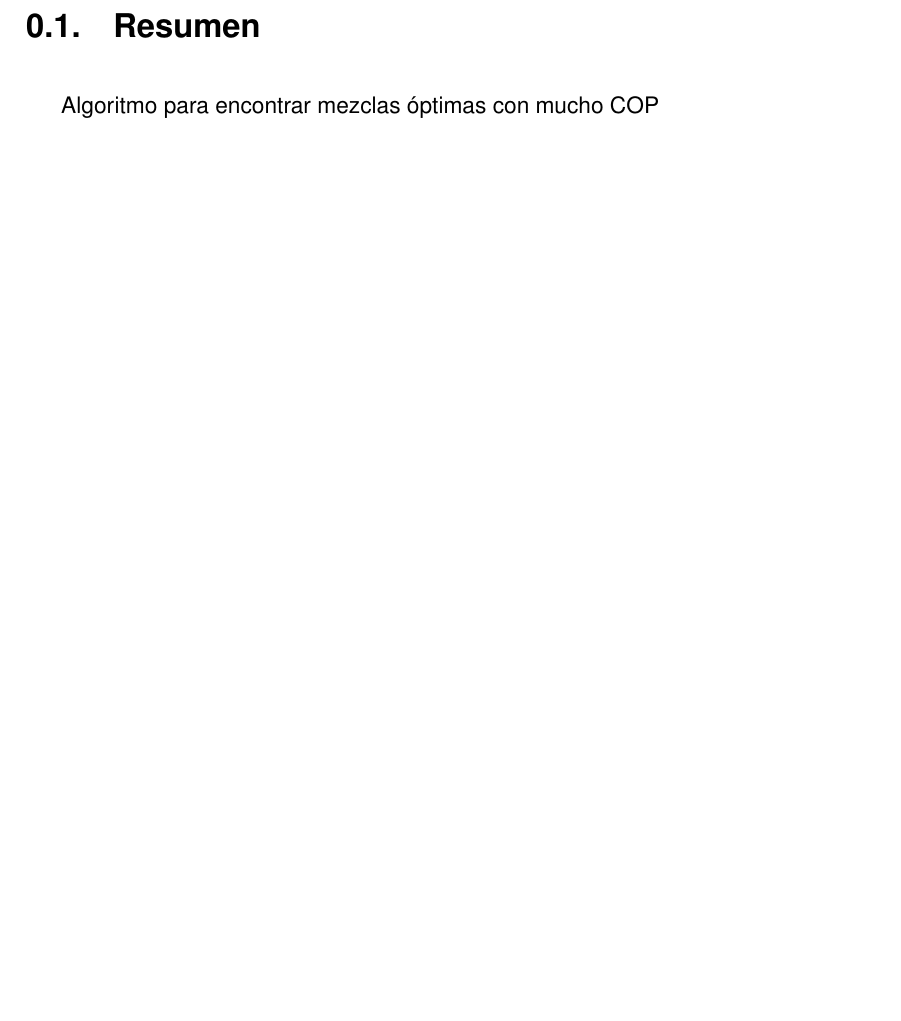
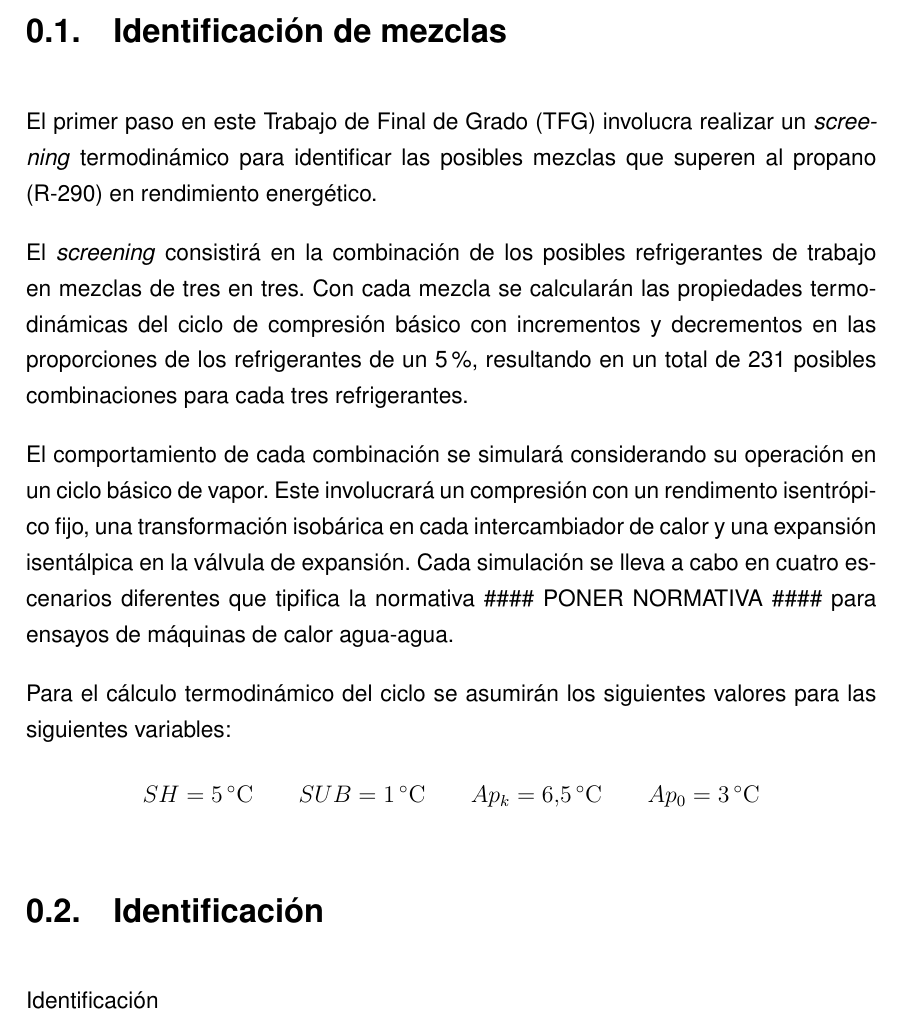
Before and after one commit to muarckbucks/Trabajo-final-de-grado, a LaTeX document (main.tex, which reads capitulos/resumen.tex, capitulos/simulacion.tex): part of page 3 of 3, cut at the place of the change, the shorter picture padded with empty space. Compiled offline with pdfLaTeX.

Commit message:
progreso simulacion teorica

```diff
--- a/capitulos/resumen.tex
+++ /dev/null
@@ -1,6 +0,0 @@
-\documentclass[../main.tex]{subfiles}
-\begin{document}
-
-\section{Resumen}
-Algoritmo para encontrar mezclas óptimas con mucho COP
-\end{document}
--- /dev/null
+++ b/capitulos/simulacion.tex
@@ -0,0 +1,41 @@
+\documentclass[../main.tex]{subfiles}
+\begin{document}
+
+
+
+\section{Identificación de mezclas}
+El primer paso en este Trabajo de Final de Grado (TFG) involucra
+realizar un \textit{screening} termodinámico para identificar las
+posibles mezclas que superen al propano (R-290) en rendimiento
+energético.
+
+El \textit{screening} consistirá en la combinación de los posibles
+refrigerantes de trabajo en mezclas de tres en tres. Con cada mezcla
+se calcularán las propiedades termodinámicas del ciclo de compresión
+básico con incrementos y decrementos en las proporciones de los
+refrigerantes de un 5\%, resultando en un total de 231 posibles
+combinaciones para cada tres refrigerantes.
+
+El comportamiento de cada combinación se simulará considerando su
+operación en un ciclo básico de vapor. Este involucrará un compresión
+con un rendimento isentrópico fijo, una transformación isobárica en
+cada intercambiador de calor y una expansión isentálpica en la válvula
+de expansión. Cada simulación se lleva a cabo en cuatro escenarios
+diferentes que tipifica la normativa \#\#\#\# PONER NORMATIVA \#\#\#\#
+para ensayos de máquinas de calor agua-agua.
+
+Para el cálculo termodinámico del ciclo se asumirán los siguientes valores
+para las siguientes variables:
+\[
+SH = 5\,^{\circ}\mathrm{C} \qquad SUB = 1\,^{\circ}\mathrm{C} \qquad
+Ap_{k} = 6.5\,^{\circ}\mathrm{C} \qquad Ap_{0} = 3\,^{\circ}\mathrm{C}
+\]
+
+
+
+
+
+
+\section{Identificación}
+Identificación
+\end{document}
--- a/main.tex
+++ b/main.tex
@@ -18,8 +18,14 @@
 % Cambiar de fuente a helvética
 \renewcommand{\familydefault}{\sfdefault}
 
-% Interlineado doble
-\doublespacing
+% Quitar sangría de primera línea
+\setlength{\parindent}{0pt}
+
+% Añadir espacio entre parrafos
+\setlength{\parskip}{1em}
+
+% Interlineado 1.5
+\onehalfspacing
 
 % Configurar márgenes
 \geometry{
@@ -59,8 +65,7 @@
 \setcounter{page}{1} % Empezar a numerar a partir de esta página
 \pagestyle{plain}
 
-\subfile{capitulos/resumen.tex}
-
+\subfile{capitulos/simulacion.tex}
 
 
 \end{document}
```
Also changed, not shown: capitulos/alcance.tex (added, +13 -0 lines), 1 other file.
